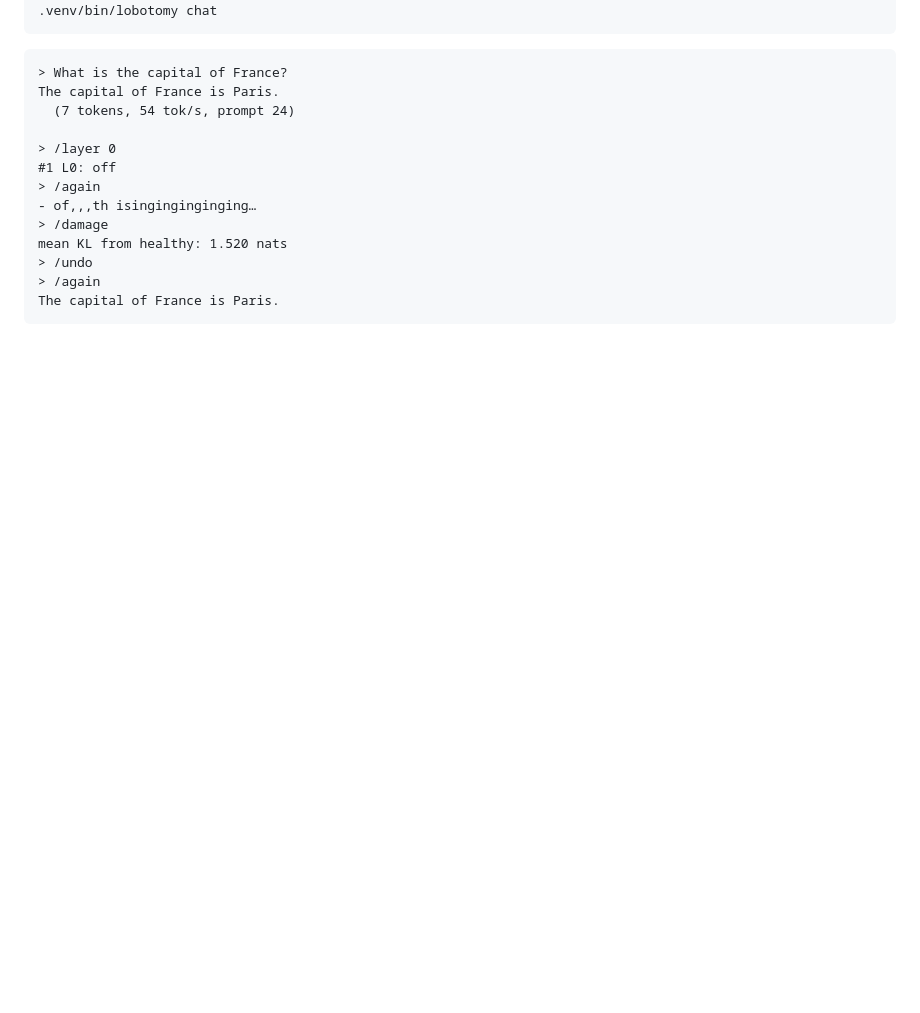
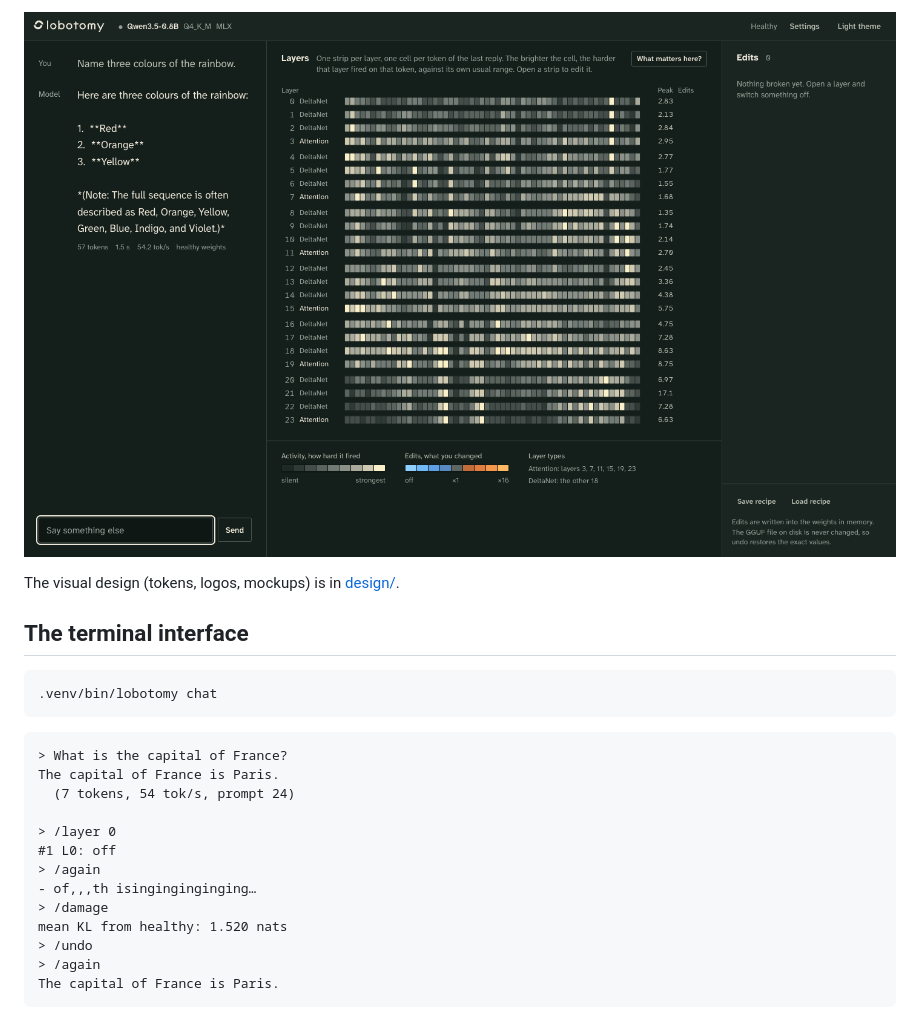
Before and after one commit to Vasiniks/lobotomy, a Markdown page: README.md, the part around one of its changes. GitHub-like rendering; pictures changed too: docs/screenshots/chat.png (added); blank space fills up the shorter version.

````diff
--- a/README.md
+++ b/README.md
@@ -22,3 +49,10 @@ scripts/download_model.sh            # ~533 MB into models/
+![The chat with the layer stack](docs/screenshots/chat.png)
+
+The visual design (tokens, logos, mockups) is in [design/](design/DESIGN.md).
+
+## The terminal interface
+
+```bash
 .venv/bin/lobotomy chat
 ```
 
````
Also changed, not shown: other parts of README.md (+34 -5 lines), docs/screenshots/layer.png (added), 4 other files.
